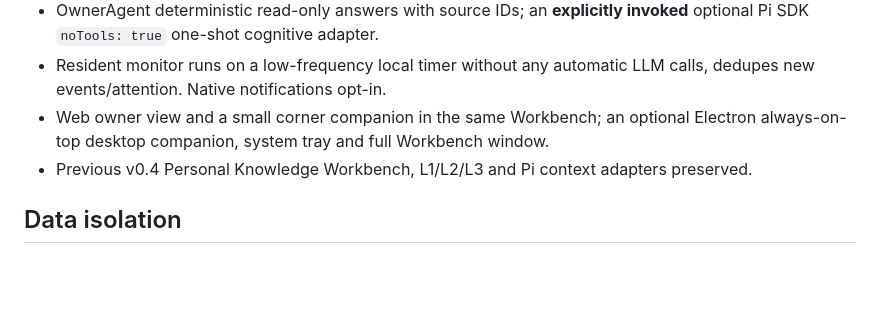
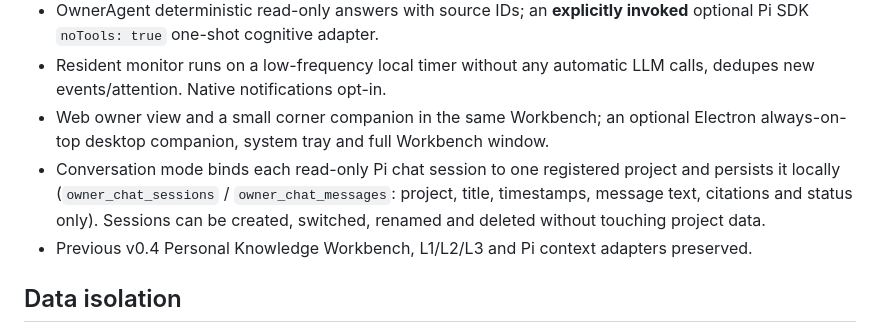
Before and after one commit to GeTitDD/owner-agent-mvp, a Markdown page: docs/OWNER_AGENT.md, the part around the change. Rendered like a GitHub page; blank space fills up the shorter version.

```diff
--- a/docs/OWNER_AGENT.md
+++ b/docs/OWNER_AGENT.md
@@ -14,6 +14,7 @@ Owner is the durable principal. The owner-centred Resident Runtime owns a projec
 - OwnerAgent deterministic read-only answers with source IDs; an **explicitly invoked** optional Pi SDK `noTools: true` one-shot cognitive adapter.
 - Resident monitor runs on a low-frequency local timer without any automatic LLM calls, dedupes new events/attention. Native notifications opt-in.
 - Web owner view and a small corner companion in the same Workbench; an optional Electron always-on-top desktop companion, system tray and full Workbench window.
+- Conversation mode binds each read-only Pi chat session to one registered project and persists it locally (`owner_chat_sessions` / `owner_chat_messages`: project, title, timestamps, message text, citations and status only). Sessions can be created, switched, renamed and deleted without touching project data.
 - Previous v0.4 Personal Knowledge Workbench, L1/L2/L3 and Pi context adapters preserved.
 
 ## Data isolation
```
Also changed, not shown: docs/assets/companion/chat-sessions-list.png (added), docs/assets/companion/chat-sessions-renamed.png (added), docs/assets/companion/chat-sessions-restored.png (added), docs/assets/companion/chat-sessions-switch.png (added), 10 other files.
